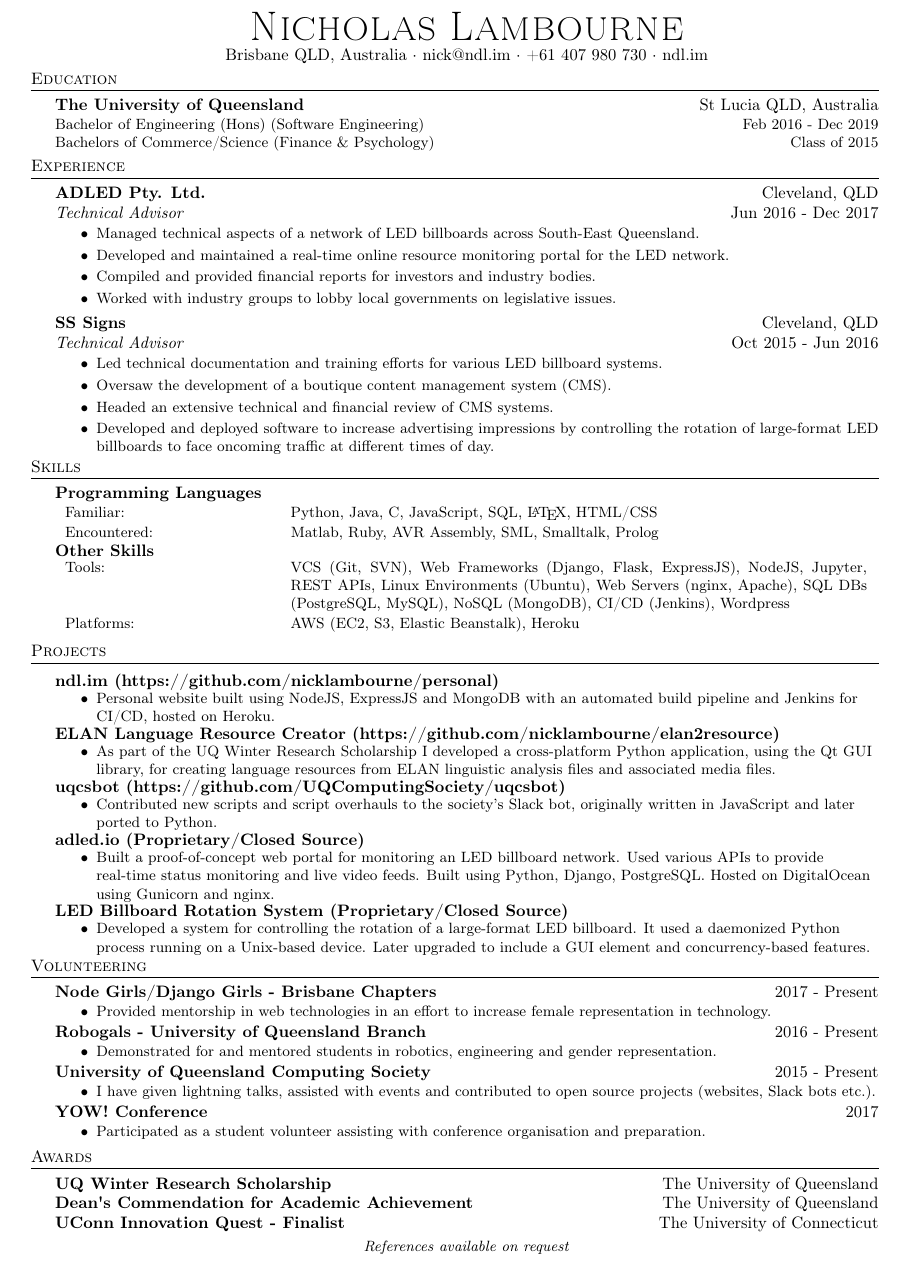
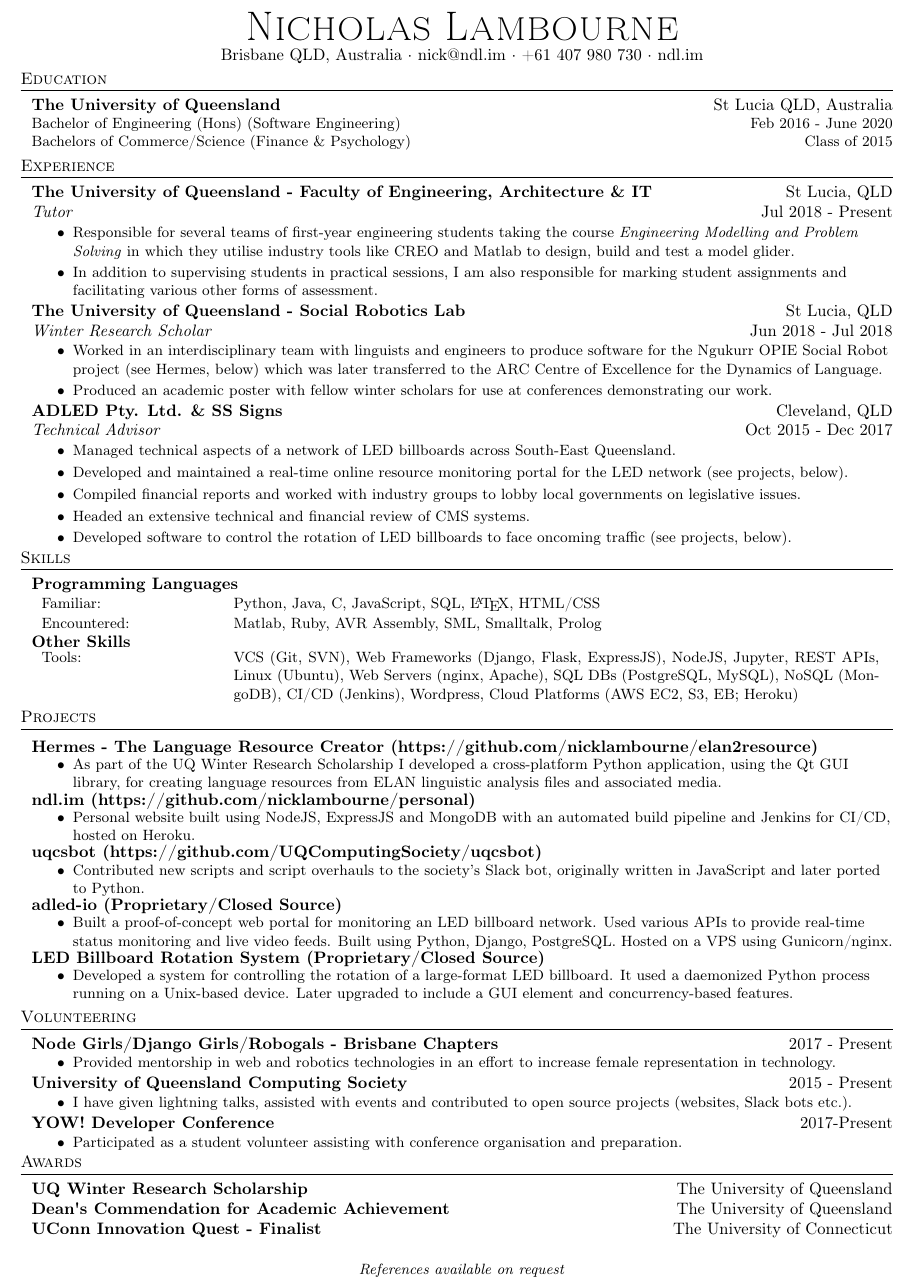
Before and after one commit to nicklambourne/resume, a LaTeX CV (resume.tex): part of the page, cut so that both start at the same text. Compiled offline with pdfLaTeX.

Commit message:
social robotics/tutoring

```diff
--- a/resume.tex
+++ b/resume.tex
@@ -5,7 +5,7 @@
     \usepackage{textcomp}
     \usepackage[utf8]{inputenc}
     \usepackage[T1]{fontenc}
-    \usepackage[top=2.5cm, bottom=0cm, left=2cm, right=1.5cm]{geometry}
+    \usepackage[top=3cm, bottom=0cm, left=1.5cm, right=1.2cm]{geometry}
     \usepackage[hidelinks]{hyperref}
     \textheight=10in
     \pagestyle{empty}
@@ -26,11 +26,11 @@
 
 \newcommand{\lineunder} {
     \vspace*{-8pt} \\
-    \hspace*{-18pt} \hrulefill \\
+    \hspace*{-10pt} \hrulefill \\
 }
 
 \newcommand{\header} [1] {
-    {\hspace*{-18pt}\vspace*{6pt} \textsc{#1}}
+    {\hspace*{-10pt}\vspace*{6pt} \textsc{#1}}
     \vspace*{-6pt} \lineunder
 }
 
@@ -49,12 +49,6 @@
 
 \newenvironment{degrees}{
     \small
-}
-
-\newcommand{\schoolwithcourses} [4] {
-    \textbf{#1} #2 $\bullet$ #3\\
-    #4 \\
-    \vspace*{5pt}
 }
 
 \newcommand{\school} [4] {
@@ -82,7 +76,7 @@
 % END RESUME DEFINITIONS %%%%%%%%%%%%%%%%%%%%%%%
 
 \begin{document}
-\vspace*{-48pt}
+\vspace*{-62pt}
 
 
 
@@ -97,7 +91,7 @@
 \header{Education}
 \textbf{The University of Queensland}\hfill St Lucia QLD, Australia\\
 \begin {degrees}
-Bachelor of Engineering (Hons) (Software Engineering) \hfill Feb 2016 - Dec 2019\\
+Bachelor of Engineering (Hons) (Software Engineering) \hfill Feb 2016 - June 2020\\
 Bachelors of Commerce/Science (Finance \& Psychology) \hfill Class of 2015\\
 \end{degrees}
 \vspace{1mm}
@@ -105,51 +99,55 @@ Bachelors of Commerce/Science (Finance \& Psychology) \hfill Class of 2015\\
 %==== Experience ====%
 \header{Experience}
 
-\textbf{ADLED Pty. Ltd.} \hfill Cleveland, QLD\\
-\textit{Technical Advisor} \hfill Jun 2016 - Dec 2017\\
+\textbf{The University of Queensland - Faculty of Engineering, Architecture \& IT} \hfill St Lucia, QLD\\
+\textit{Tutor} \hfill Jul 2018 - Present\\
+\begin{myitemize} \itemsep 0.75mm
+	\item Responsible for several teams of first-year engineering students taking the course \textit{Engineering Modelling and Problem Solving} in which they utilise industry tools like CREO and Matlab to design, build and test a model glider.
+	\item In addition to supervising students in practical sessions, I am also responsible for marking student assignments and facilitating various other forms of assessment.
+\end{myitemize}
+\vspace{-1mm}
+\textbf{The University of Queensland - Social Robotics Lab} \hfill St Lucia, QLD\\
+\textit{Winter Research Scholar} \hfill Jun 2018 - Jul 2018\\
+\begin{myitemize} \itemsep 0.75mm
+	\item Worked in an interdisciplinary team with linguists and engineers to produce software for the Ngukurr OPIE Social Robot project (see Hermes, below) which was later transferred to the ARC Centre of Excellence for the Dynamics of Language.
+	\item Produced an academic poster with fellow winter scholars for use at conferences demonstrating our work.
+\end{myitemize}
+\vspace{-1mm}
+\textbf{ADLED Pty. Ltd. \& SS Signs} \hfill Cleveland, QLD\\
+\textit{Technical Advisor} \hfill Oct 2015 - Dec 2017\\
 \begin{myitemize} \itemsep 0.75mm
 	\item Managed technical aspects of a network of LED billboards across South-East Queensland.
-	\item Developed and maintained a real-time online resource monitoring portal for the LED network.
-	\item Compiled and provided financial reports for investors and industry bodies.
-	\item Worked with industry groups to lobby local governments on legislative issues.
-\end{myitemize}
-\textbf{SS Signs} \hfill Cleveland, QLD\\
-\textit{Technical Advisor} \hfill Oct 2015 - Jun 2016\\
-\begin{myitemize} \itemsep 0.75mm
-	\item Led technical documentation and training efforts for various LED billboard systems.
-	\item Oversaw the development of a boutique content management system (CMS).
+	\item Developed and maintained a real-time online resource monitoring portal for the LED network (see projects, below).
+	\item Compiled financial reports and worked with industry groups to lobby local governments on legislative issues.
 	\item Headed an extensive technical and financial review of CMS systems.
-	\item Developed and deployed software to increase advertising impressions by controlling the rotation of large-format LED billboards to face oncoming traffic at different times of day.
+	\item Developed software to control the rotation of LED billboards to face oncoming traffic (see projects, below).
 \end{myitemize}
 
 \vspace{-1mm}
 \header{Skills}
 \textbf{Programming Languages}
-\begin{tabular}{p{0.25\linewidth}p{0.7\linewidth}}
+\begin{tabular}{p{0.20\linewidth}p{0.75\linewidth}}
 	\small Familiar: & \small Python, Java, C, JavaScript, SQL, \LaTeX, HTML/CSS \\
 	\small Encountered: & \small Matlab, Ruby, AVR Assembly, SML, Smalltalk, Prolog\\
 \end{tabular}
 \textbf{Other Skills}
-\begin{tabular}{p{0.25\linewidth}p{0.7\linewidth}}
-	\small Tools: & \small VCS (Git, SVN), Web Frameworks (Django, Flask, ExpressJS), NodeJS,  Jupyter, REST APIs, Linux Environments (Ubuntu), Web Servers (nginx, Apache), SQL DBs (PostgreSQL, MySQL), NoSQL (MongoDB), CI/CD (Jenkins), Wordpress \\
-	\small Platforms: & \small AWS (EC2, S3, Elastic Beanstalk), Heroku  \\
+\begin{tabular}{p{0.20\linewidth}p{0.75\linewidth}}
+	\small Tools: & \small VCS (Git, SVN), Web Frameworks (Django, Flask, ExpressJS), NodeJS,  Jupyter, REST APIs, Linux (Ubuntu), Web Servers (nginx, Apache), SQL DBs (PostgreSQL, MySQL), NoSQL (MongoDB), CI/CD (Jenkins), Wordpress, Cloud Platforms (AWS EC2, S3, EB; Heroku)
 \end{tabular}
-
-\vspace{1mm}
-
 
 \vspace{1mm}
 
 \header{Projects}
 \vspace{1mm}
+
+\textbf{{Hermes - The Language Resource Creator} (\href{https://github.com/nicklambourne/elan2resource}{https://github.com/nicklambourne/elan2resource})}
+\begin{singleitem}
+	\item As part of the UQ Winter Research Scholarship I developed a cross-platform Python application, using the Qt GUI library, for creating language resources from ELAN linguistic analysis files and associated media.
+\end{singleitem}
+
 \textbf{\href{https://ndl.im}{ndl.im} (\href{https://github.com/nicklambourne/personal}{https://github.com/nicklambourne/personal})}
 \begin{singleitem}
 	\item Personal website built using NodeJS, ExpressJS and MongoDB with an automated build pipeline and Jenkins for CI/CD, hosted on Heroku.
-\end{singleitem}
-
-\textbf{{ELAN Language Resource Creator} (\href{https://github.com/nicklambourne/elan2resource}{https://github.com/nicklambourne/elan2resource})}
-\begin{singleitem}
-	\item As part of the UQ Winter Research Scholarship I developed a cross-platform Python application, using the Qt GUI library, for creating language resources from ELAN linguistic analysis files and associated media files.
 \end{singleitem}
 
 \textbf{uqcsbot (\href{https://github.com/UQComputingSociety/uqcsbot}{https://github.com/UQComputingSociety/uqcsbot})}
@@ -157,9 +155,9 @@ Bachelors of Commerce/Science (Finance \& Psychology) \hfill Class of 2015\\
 	\item Contributed new scripts and script overhauls to the society's Slack bot, originally written in JavaScript and later ported to Python.
 \end{singleitem}
 
-\textbf{adled.io (Proprietary/Closed Source)}
+\textbf{adled-io (Proprietary/Closed Source)}
 \begin{singleitem}
-	\item Built a proof-of-concept web portal for monitoring an LED billboard network. Used various APIs to provide real-time status monitoring and live video feeds. Built using Python, Django, PostgreSQL. Hosted on DigitalOcean using Gunicorn and nginx.
+	\item Built a proof-of-concept web portal for monitoring an LED billboard network. Used various APIs to provide real-time status monitoring and live video feeds. Built using Python, Django, PostgreSQL. Hosted on a VPS using Gunicorn/nginx.
 \end{singleitem}
 
 \textbf{LED Billboard Rotation System (Proprietary/Closed Source)}
@@ -167,32 +165,28 @@ Bachelors of Commerce/Science (Finance \& Psychology) \hfill Class of 2015\\
 	\item Developed a system for controlling the rotation of a large-format LED billboard. It used a daemonized Python process running on a Unix-based device. Later upgraded to include a GUI element and concurrency-based features.
 \end{singleitem}
 
+\vspace{1mm}
+
 \header{Volunteering}
-\textbf{Node Girls/Django Girls - Brisbane Chapters} \hfill 2017 - Present\\
+\textbf{Node Girls/Django Girls/Robogals - Brisbane Chapters} \hfill 2017 - Present\\
 \begin{singleitem}
-	\item Provided mentorship in web technologies in an effort to increase female representation in technology.
-\end{singleitem}
-\textbf{Robogals - University of Queensland Branch} \hfill 2016 - Present\\
-\begin{singleitem}
-	\item Demonstrated for and mentored students in robotics, engineering and gender representation.
+	\item Provided mentorship in web and robotics technologies in an effort to increase female representation in technology.
 \end{singleitem}
 \textbf{University of Queensland Computing Society} \hfill 2015 - Present\\
 \begin{singleitem}
 	\item I have given lightning talks, assisted with events and contributed to open source projects (websites, Slack bots etc.).
 \end{singleitem}
-\textbf{YOW! Conference} \hfill 2017\\
+\textbf{YOW! Developer Conference} \hfill 2017-Present\\
 \begin{singleitem}
 	\item Participated as a student volunteer assisting with conference organisation and preparation.
 \end{singleitem}
-
-\vspace{1mm}
 
 \header{Awards}
 \textbf{UQ Winter Research Scholarship} \hfill The University of Queensland\\
 \textbf{Dean\textquotesingle{}s Commendation for Academic Achievement} \hfill The University of Queensland\\
 \textbf{UConn Innovation Quest - Finalist} \hfill The University of Connecticut\\
 
-\vspace{-1mm}
+\vspace{3mm}
 \begin{center}
 \small \textit{References available on request}
 \end{center}
```
Also changed, not shown: resume.pdf.
